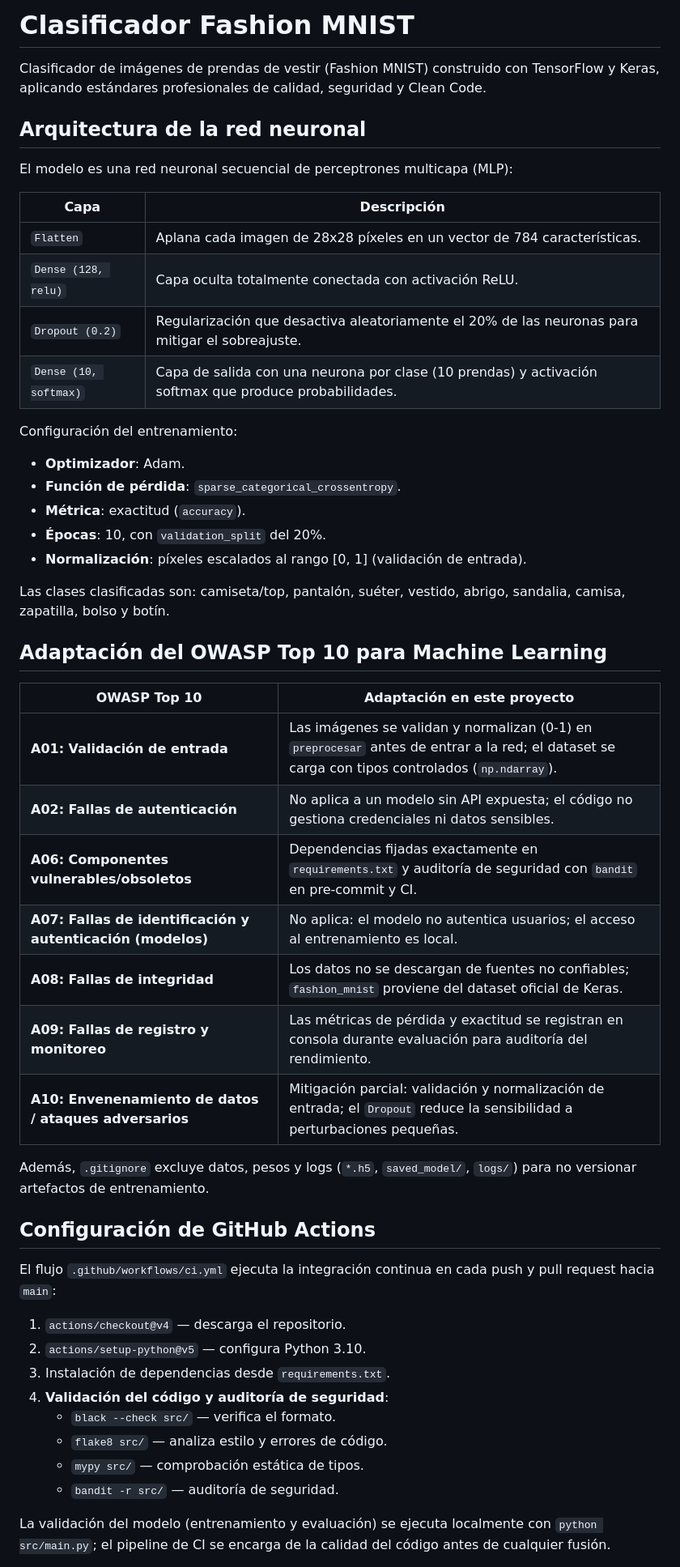
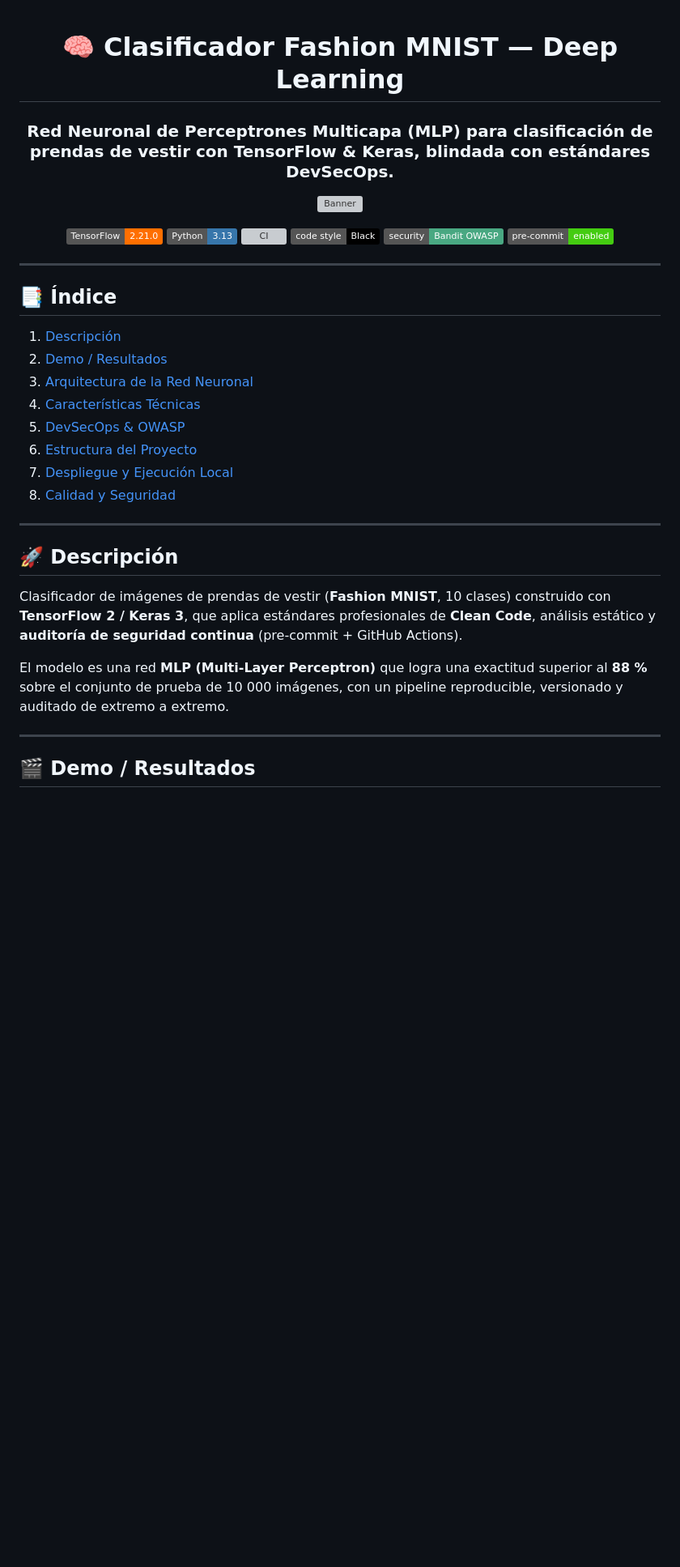
Before and after one commit to esmoliname/clasificador-fashion-mnist, a Markdown page: README.md, the part around one of its changes. Shown at 81% size. Drawn GitHub-style; badges without logos; blank space fills up the shorter version; grey boxes are pictures that could not be loaded.

Commit message:
docs: rediseño profesional del README con diagramas mermaid y automatización gh

```diff
--- a/README.md
+++ b/README.md
@@ -1,61 +1,46 @@
-# Clasificador Fashion MNIST
+<div align="center">
 
-Clasificador de imágenes de prendas de vestir (Fashion MNIST) construido con
-TensorFlow y Keras, aplicando estándares profesionales de calidad, seguridad y
-Clean Code.
+# 🧠 Clasificador Fashion MNIST — Deep Learning
 
-## Arquitectura de la red neuronal
+### Red Neuronal de Perceptrones Multicapa (MLP) para clasificación de prendas de vestir con TensorFlow & Keras, blindada con estándares DevSecOps.
 
-El modelo es una red neuronal secuencial de perceptrones multicapa (MLP):
+![Banner](https://via.placeholder.com/1000x250/09090b/ffffff.png?text=Fashion+MNIST+Deep+Learning+Classifier)
 
-| Capa | Descripción |
-|------|-------------|
-| `Flatten` | Aplana cada imagen de 28x28 píxeles en un vector de 784 características. |
-| `Dense (128, relu)` | Capa oculta totalmente conectada con activación ReLU. |
-| `Dropout (0.2)` | Regularización que desactiva aleatoriamente el 20% de las neuronas para mitigar el sobreajuste. |
-| `Dense (10, softmax)` | Capa de salida con una neurona por clase (10 prendas) y activación softmax que produce probabilidades. |
+[![TensorFlow](https://img.shields.io/badge/TensorFlow-2.21.0-FF6F00?logo=tensorflow&logoColor=white)](https://www.tensorflow.org/)
+[![Python](https://img.shields.io/badge/Python-3.13-3776AB?logo=python&logoColor=white)](https://www.python.org/)
+[![CI](https://img.shields.io/github/actions/workflow/status/esmoliname/clasificador-fashion-mnist/ci.yml?branch=master&label=GitHub%20Actions&logo=githubactions&logoColor=white)](https://github.com/esmoliname/clasificador-fashion-mnist/actions)
+[![Code Style](https://img.shields.io/badge/code%20style-Black-000000.svg?logo=black&logoColor=white)](https://github.com/psf/black)
+[![Security](https://img.shields.io/badge/security-Bandit%20OWASP-49A882?logo=owasp&logoColor=white)](https://bandit.readthedocs.io/)
+[![pre-commit](https://img.shields.io/badge/pre--commit-enabled-brightgreen?logo=pre-commit&logoColor=white)](https://github.com/pre-commit/pre-commit)
 
-Configuración del entrenamiento:
+</div>
 
-- **Optimizador**: Adam.
-- **Función de pérdida**: `sparse_categorical_crossentropy`.
-- **Métrica**: exactitud (`accuracy`).
-- **Épocas**: 10, con `validation_split` del 20%.
-- **Normalización**: píxeles escalados al rango [0, 1] (validación de entrada).
+---
 
-Las clases clasificadas son: camiseta/top, pantalón, suéter, vestido, abrigo,
-sandalia, camisa, zapatilla, bolso y botín.
+## 📑 Índice
 
-## Adaptación del OWASP Top 10 para Machine Learning
+1. [Descripción](#-descripción)
+2. [Demo / Resultados](#-demo--resultados)
+3. [Arquitectura de la Red Neuronal](#-arquitectura-de-la-red-neuronal)
+4. [Características Técnicas](#-características-técnicas)
+5. [DevSecOps & OWASP](#-devsecops--owasp)
+6. [Estructura del Proyecto](#-estructura-del-proyecto)
+7. [Despliegue y Ejecución Local](#-despliegue-y-ejecución-local)
+8. [Calidad y Seguridad](#-calidad-y-seguridad)
 
-| OWASP Top 10 | Adaptación en este proyecto |
-|--------------|-----------------------------|
-| **A01: Validación de entrada** | Las imágenes se validan y normalizan (0-1) en `preprocesar` antes de entrar a la red; el dataset se carga con tipos controlados (`np.ndarray`). |
-| **A02: Fallas de autenticación** | No aplica a un modelo sin API expuesta; el código no gestiona credenciales ni datos sensibles. |
-| **A06: Componentes vulnerables/obsoletos** | Dependencias fijadas exactamente en `requirements.txt` y auditoría de seguridad con `bandit` en pre-commit y CI. |
-| **A07: Fallas de identificación y autenticación (modelos)** | No aplica: el modelo no autentica usuarios; el acceso al entrenamiento es local. |
-| **A08: Fallas de integridad** | Los datos no se descargan de fuentes no confiables; `fashion_mnist` proviene del dataset oficial de Keras. |
-| **A09: Fallas de registro y monitoreo** | Las métricas de pérdida y exactitud se registran en consola durante evaluación para auditoría del rendimiento. |
-| **A10: Envenenamiento de datos / ataques adversarios** | Mitigación parcial: validación y normalización de entrada; el `Dropout` reduce la sensibilidad a perturbaciones pequeñas. |
+---
 
-Además, `.gitignore` excluye datos, pesos y logs (`*.h5`, `saved_model/`,
-`logs/`) para no versionar artefactos de entrenamiento.
+## 🚀 Descripción
 
-## Configuración de GitHub Actions
+Clasificador de imágenes de prendas de vestir (**Fashion MNIST**, 10 clases) construido con
+**TensorFlow 2 / Keras 3**, que aplica estándares profesionales de **Clean Code**, análisis
+estático y **auditoría de seguridad continua** (pre-commit + GitHub Actions).
 
-El flujo `.github/workflows/ci.yml` ejecuta la integración continua en cada
-push y pull request hacia `main`:
+El modelo es una red **MLP (Multi-Layer Perceptron)** que logra una exactitud superior al
+**88 %** sobre el conjunto de prueba de 10 000 imágenes, con un pipeline reproducible,
+versionado y auditado de extremo a extremo.
 
-1. `actions/checkout@v4` — descarga el repositorio.
-2. `actions/setup-python@v5` — configura Python 3.10.
-3. Instalación de dependencias desde `requirements.txt`.
-4. **Validación del código y auditoría de seguridad**:
-   - `black --check src/` — verifica el formato.
-   - `flake8 src/` — analiza estilo y errores de código.
-   - `mypy src/` — comprobación estática de tipos.
-   - `bandit -r src/` — auditoría de seguridad.
+---
 
-La validación del modelo (entrenamiento y evaluación) se ejecuta localmente
-con `python src/main.py`; el pipeline de CI se encarga de la calidad del
-código antes de cualquier fusión.
+## 🎬 Demo / Resultados
 
```
Also changed, not shown: other parts of README.md (+179 -29 lines).
